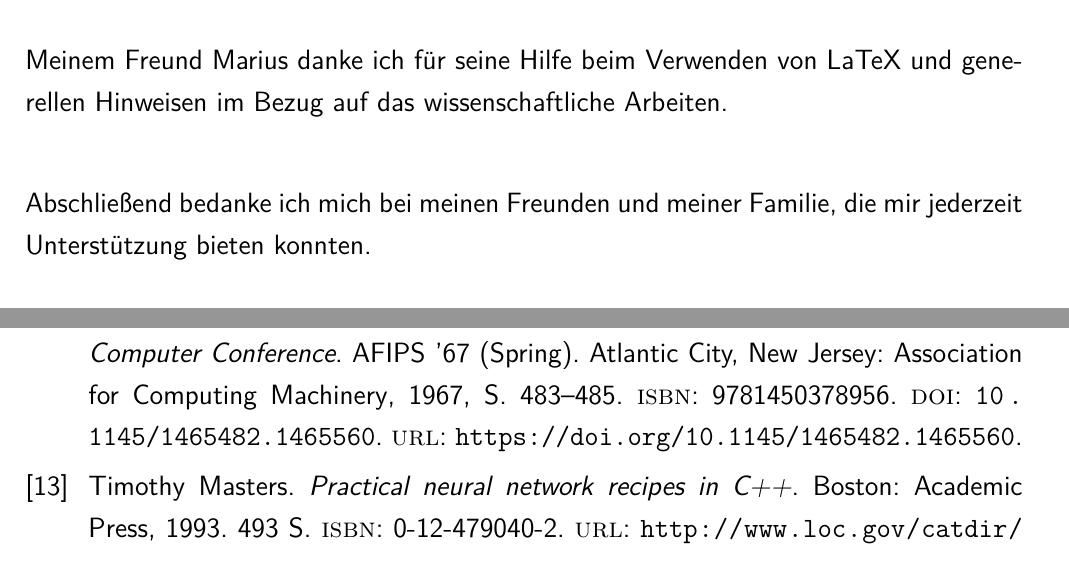
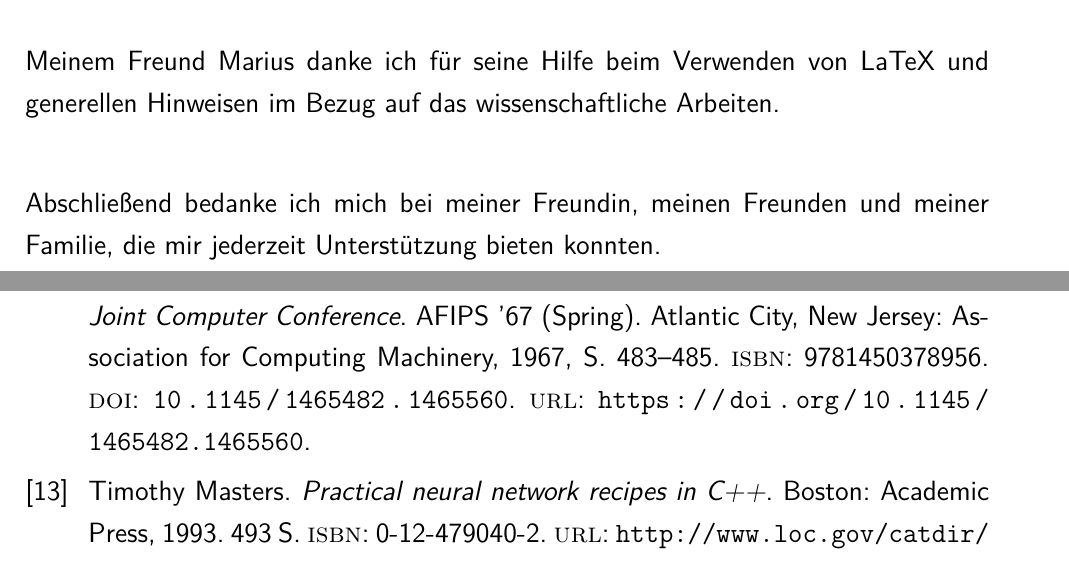
Before and after one commit to lvinci/bachelor-thesis, a LaTeX thesis (doc/thesis.tex, which reads doc/TeXFiles/010_Kurzfassung.tex): two parts of pages 5 and 59 of 60 before the commit and two parts of pages 5 and 55 of 56 after it, joined at a grey line, cut so that both start at the same text. Compiled offline with pdfLaTeX.

Commit message:
minor fixes and done

```diff
--- a/doc/TeXFiles/010_Kurzfassung.tex
+++ b/doc/TeXFiles/010_Kurzfassung.tex
@@ -17,4 +17,4 @@ Diese Bachelorarbeit wurde im Zeitraum vom 18.03.2024 zum 21.05.2024 unter der B
 
 \hspace{8mm}
 
-\noindent Abschließend bedanke ich mich bei meinen Freunden und meiner Familie, die mir jederzeit Unterstützung bieten konnten.
+\noindent Abschließend bedanke ich mich bei meiner Freundin, meinen Freunden und meiner Familie, die mir jederzeit Unterstützung bieten konnten.
--- a/doc/thesis.tex
+++ b/doc/thesis.tex
@@ -22,7 +22,7 @@
   fontsize=20pt,%20pt,
   paper=a4,
     %letterpaper
-    %a4paper,
+    a4paper,
   ngerman,
   american,
     %table
```
Also changed, not shown: doc/thesis.pdf.
